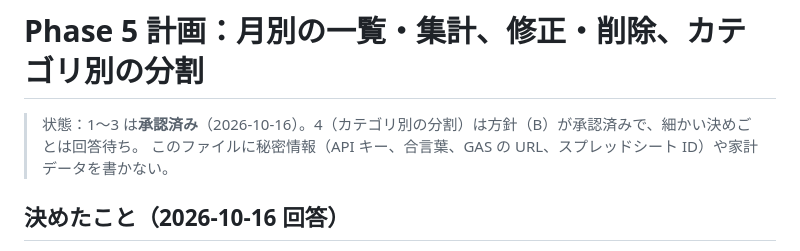
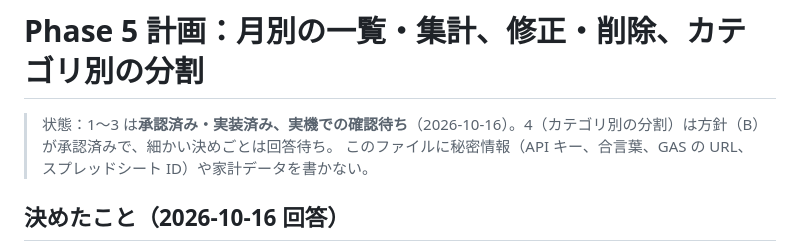
Before and after one commit to ilheun70/kakeibo, a Markdown page: notes/phase5-plan.md, the part around the change. Drawn GitHub-style.

```diff
--- a/notes/phase5-plan.md
+++ b/notes/phase5-plan.md
@@ -1,6 +1,6 @@
 # Phase 5 計画：月別の一覧・集計、修正・削除、カテゴリ別の分割
 
-> 状態：1〜3 は**承認済み**（2026-10-16）。4（カテゴリ別の分割）は方針（B）が承認済みで、細かい決めごとは回答待ち。
+> 状態：1〜3 は**承認済み・実装済み、実機での確認待ち**（2026-10-16）。4（カテゴリ別の分割）は方針（B）が承認済みで、細かい決めごとは回答待ち。
 > このファイルに秘密情報（API キー、合言葉、GAS の URL、スプレッドシート ID）や家計データを書かない。
 
 ## 決めたこと（2026-10-16 回答）
```
Also changed, not shown: CLAUDE.md (+1 -1 lines), README.md (+4 -1 lines).
